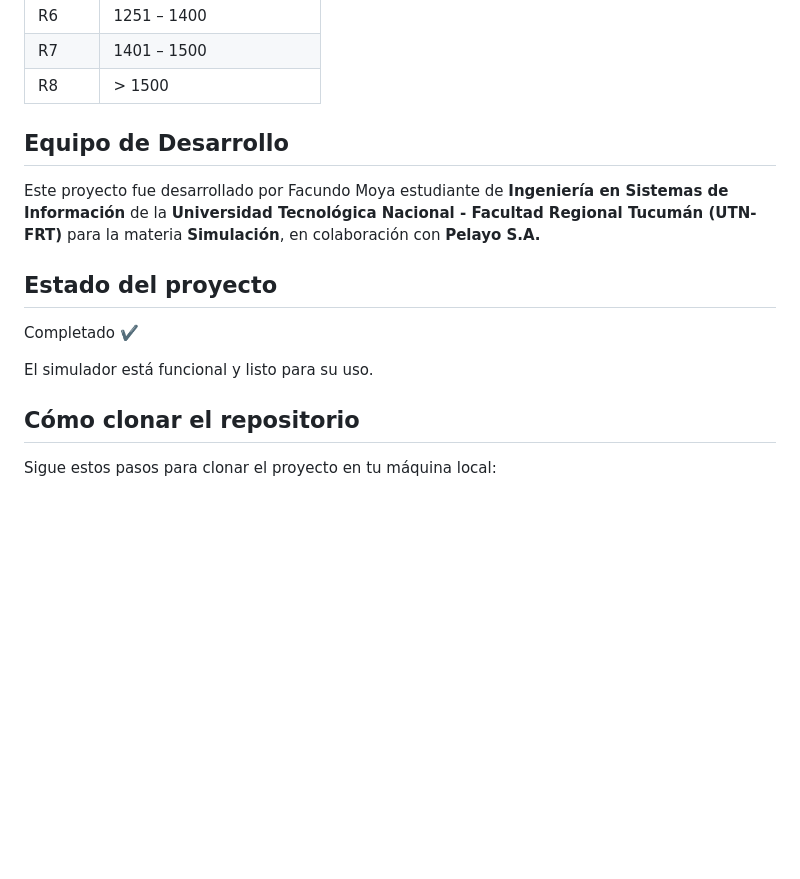
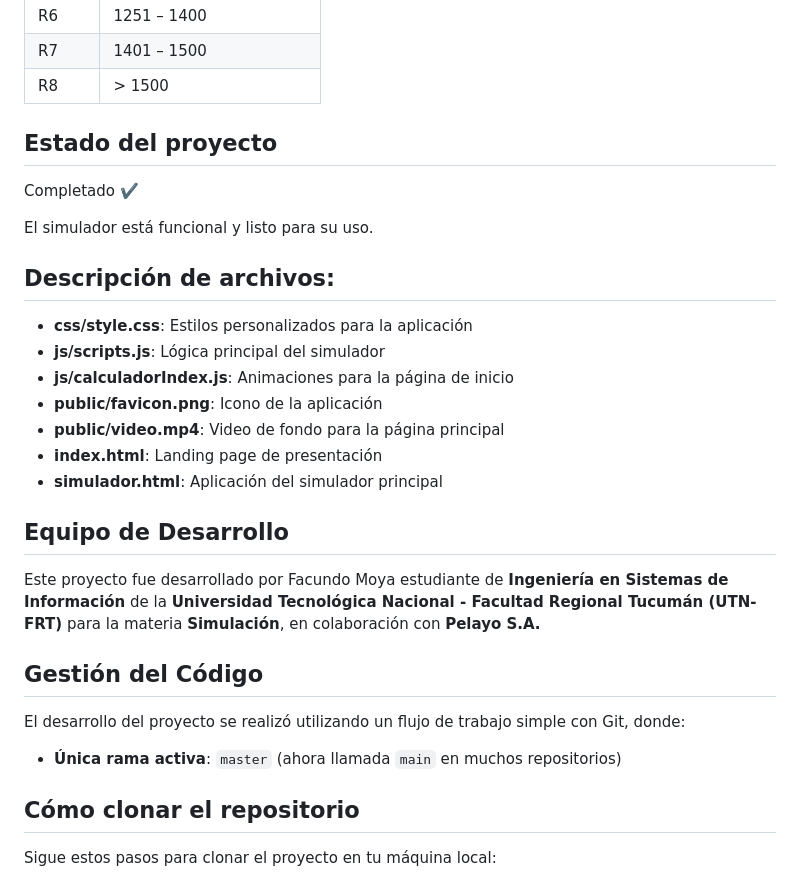
Before and after one commit to facundomoya/simulador, a Markdown page: README.md, the part around the change. GitHub-like rendering; blank space fills up the shorter version.

Commit message:
revision de codigo: se agrego más información al README

```diff
--- a/README.md
+++ b/README.md
@@ -103,15 +103,29 @@ Las etapas se determinan según el **GDD acumulado**:
 | R7    | 1401 – 1500          |
 | R8    | > 1500               |
 
+## Estado del proyecto
+Completado ✔️
+
+El simulador está funcional y listo para su uso.
+
+## Descripción de archivos:
+- **css/style.css**: Estilos personalizados para la aplicación
+- **js/scripts.js**: Lógica principal del simulador
+- **js/calculadorIndex.js**: Animaciones para la página de inicio
+- **public/favicon.png**: Icono de la aplicación
+- **public/video.mp4**: Video de fondo para la página principal
+- **index.html**: Landing page de presentación
+- **simulador.html**: Aplicación del simulador principal
 
 ## Equipo de Desarrollo
 
 Este proyecto fue desarrollado por Facundo Moya estudiante de **Ingeniería en Sistemas de Información** de la **Universidad Tecnológica Nacional - Facultad Regional Tucumán (UTN-FRT)** para la materia **Simulación**, en colaboración con **Pelayo S.A.**
 
-## Estado del proyecto
-Completado ✔️
+## Gestión del Código
 
-El simulador está funcional y listo para su uso.
+El desarrollo del proyecto se realizó utilizando un flujo de trabajo simple con Git, donde:
+
+- **Única rama activa**: `master` (ahora llamada `main` en muchos repositorios)
 
 ## Cómo clonar el repositorio
 
```
